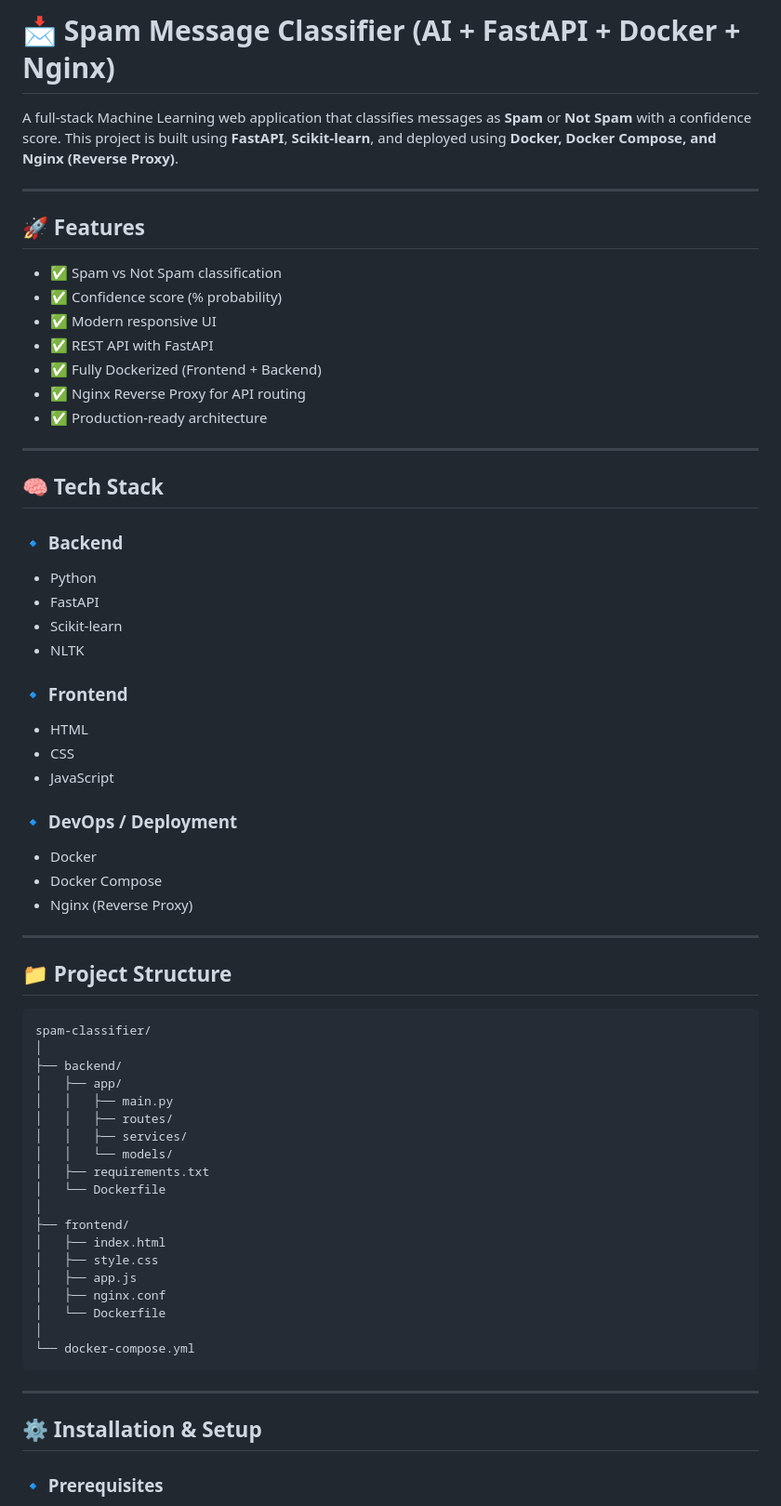
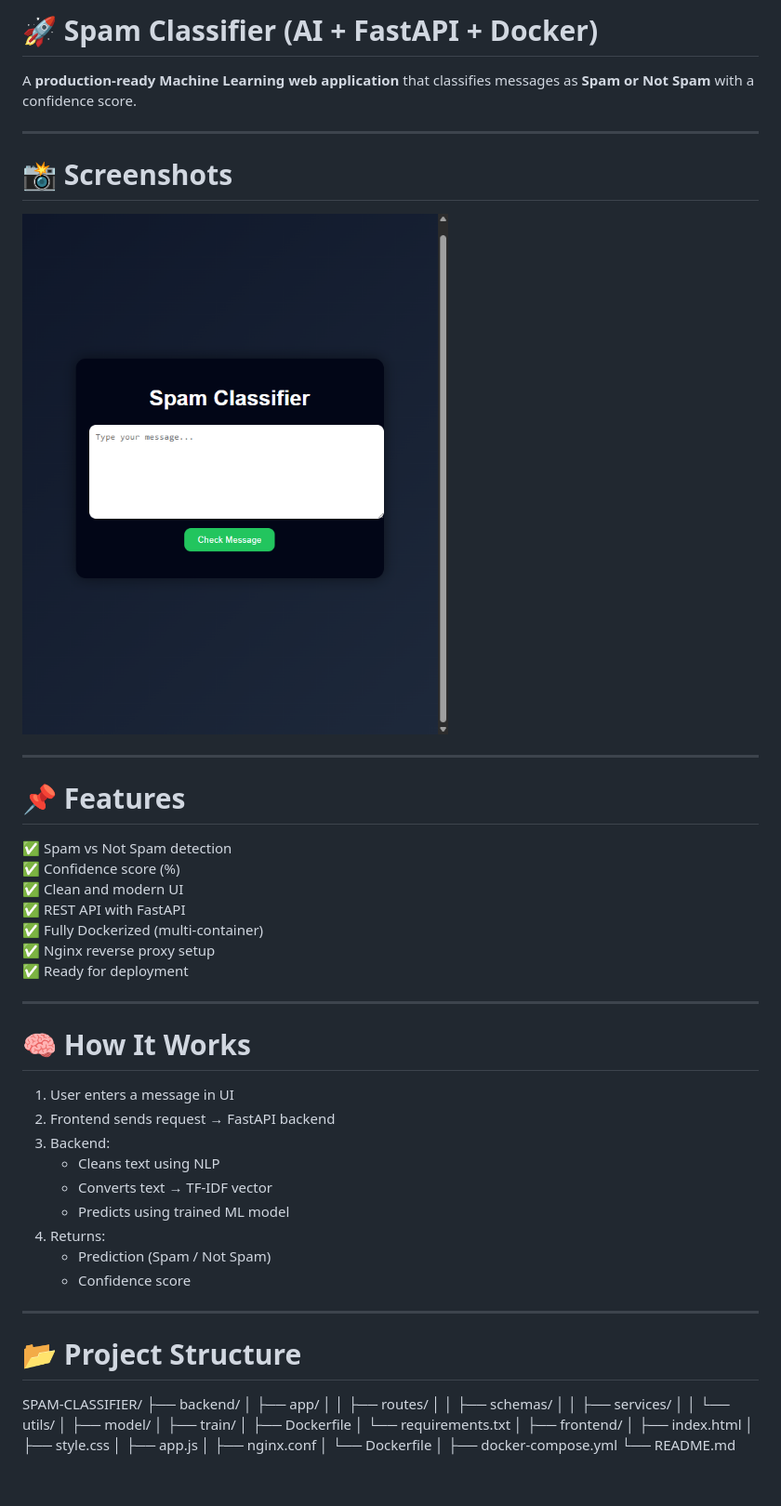
Before and after one commit to Dhruv1469/spam-classifier, a Markdown page: README.md, the part around one of its changes. Shown at 93% size. GitHub-like rendering; pictures changed too: assets/screenshot.png (added); blank space fills up the shorter version.

````diff
--- a/README.md
+++ b/README.md
@@ -1,72 +1,62 @@
-# 📩 Spam Message Classifier (AI + FastAPI + Docker + Nginx)
+# 🚀 Spam Classifier (AI + FastAPI + Docker)
 
-A full-stack Machine Learning web application that classifies messages as **Spam** or **Not Spam** with a confidence score.
-This project is built using **FastAPI**, **Scikit-learn**, and deployed using **Docker, Docker Compose, and Nginx (Reverse Proxy)**.
+A **production-ready Machine Learning web application** that classifies messages as **Spam or Not Spam** with a confidence score.
 
 ---
 
-## 🚀 Features
+# 📸 Screenshots
 
-* ✅ Spam vs Not Spam classification
-* ✅ Confidence score (% probability)
-* ✅ Modern responsive UI
-* ✅ REST API with FastAPI
-* ✅ Fully Dockerized (Frontend + Backend)
-* ✅ Nginx Reverse Proxy for API routing
-* ✅ Production-ready architecture
+![Spam Classifier UI](./assets/screenshot.png)
 
 ---
 
-## 🧠 Tech Stack
+# 📌 Features
 
-### 🔹 Backend
-
-* Python
-* FastAPI
-* Scikit-learn
-* NLTK
-
-### 🔹 Frontend
-
-* HTML
-* CSS
-* JavaScript
-
-### 🔹 DevOps / Deployment
-
-* Docker
-* Docker Compose
-* Nginx (Reverse Proxy)
+✅ Spam vs Not Spam detection
+✅ Confidence score (%)
+✅ Clean and modern UI
+✅ REST API with FastAPI
+✅ Fully Dockerized (multi-container)
+✅ Nginx reverse proxy setup
+✅ Ready for deployment
 
 ---
 
-## 📁 Project Structure
+# 🧠 How It Works
 
-```id="b2n6kz"
-spam-classifier/
-│
-├── backend/
-│   ├── app/
-│   │   ├── main.py
-│   │   ├── routes/
-│   │   ├── services/
-│   │   └── models/
-│   ├── requirements.txt
-│   └── Dockerfile
-│
-├── frontend/
-│   ├── index.html
-│   ├── style.css
-│   ├── app.js
-│   ├── nginx.conf
-│   └── Dockerfile
-│
-└── docker-compose.yml
-```
+1. User enters a message in UI
+2. Frontend sends request → FastAPI backend
+3. Backend:
+   - Cleans text using NLP
+   - Converts text → TF-IDF vector
+   - Predicts using trained ML model
+4. Returns:
+   - Prediction (Spam / Not Spam)
+   - Confidence score
 
 ---
 
-## ⚙️ Installation & Setup
+# 📂 Project Structure
 
-### 🔹 Prerequisites
+SPAM-CLASSIFIER/
+├── backend/
+│ ├── app/
+│ │ ├── routes/
+│ │ ├── schemas/
+│ │ ├── services/
+│ │ └── utils/
+│ ├── model/
+│ ├── train/
+│ ├── Dockerfile
+│ └── requirements.txt
+│
+├── frontend/
+│ ├── index.html
+│ ├── style.css
+│ ├── app.js
+│ ├── nginx.conf
+│ └── Dockerfile
+│
+├── docker-compose.yml
+└── README.md
 
````
Also changed, not shown: other parts of README.md (+64 -110 lines), 5 other files.
